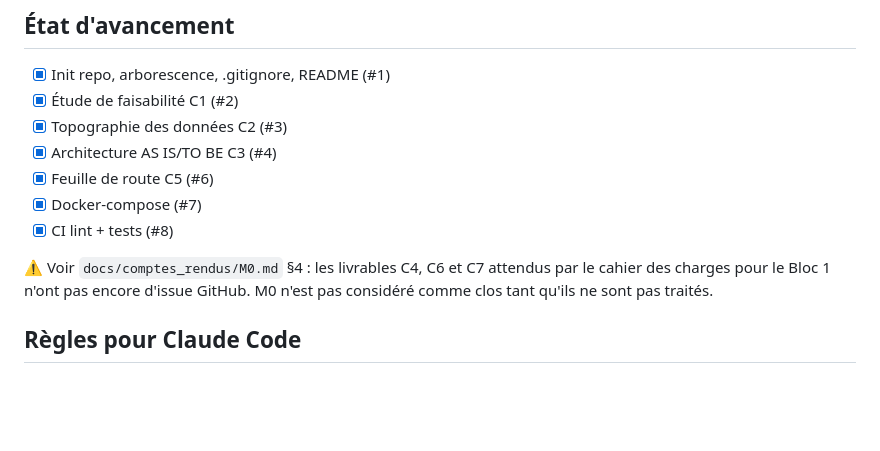
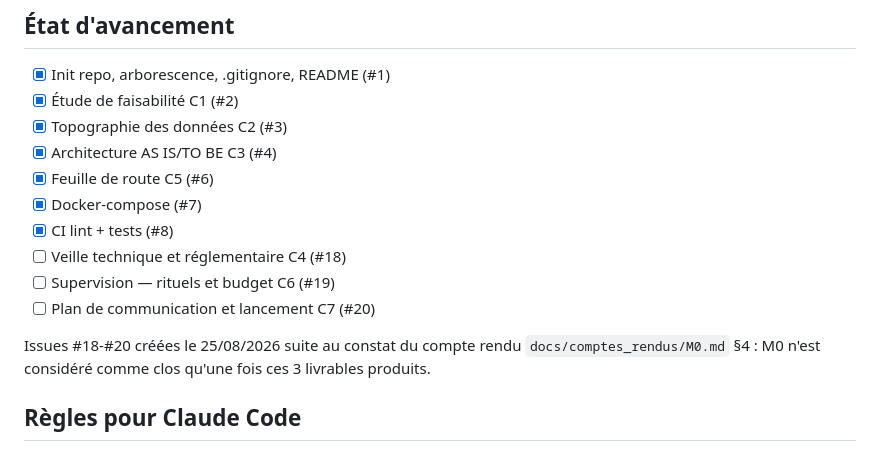
Before and after one commit to alaugier/datacore, a Markdown page: docs/plan_de_developpement.md, the part around the change. Drawn GitHub-style; blank space fills up the shorter version.

Commit message:
docs: référencer les issues C4/C6/C7 créées suite au compte rendu M0
Le compte rendu de milestone (M0.md) avait identifié l'absence de
livrable pour C4, C6 et C7 dans le suivi GitHub. Trois issues (#18,
#19, #20) ont été créées dans le milestone M0 pour combler ce
manque avant de considérer M0 réellement clos.

```diff
--- a/docs/plan_de_developpement.md
+++ b/docs/plan_de_developpement.md
@@ -41,11 +41,13 @@ Voir architecture complète discutée avec Claude Web (conversation du 24/08/202
 - [x] Feuille de route C5 (#6)
 - [x] Docker-compose (#7)
 - [x] CI lint + tests (#8)
+- [ ] Veille technique et réglementaire C4 (#18)
+- [ ] Supervision — rituels et budget C6 (#19)
+- [ ] Plan de communication et lancement C7 (#20)
 
-⚠️ Voir `docs/comptes_rendus/M0.md` §4 : les livrables C4, C6 et C7
-attendus par le cahier des charges pour le Bloc 1 n'ont pas encore
-d'issue GitHub. M0 n'est pas considéré comme clos tant qu'ils ne sont
-pas traités.
+Issues #18-#20 créées le 25/08/2026 suite au constat du compte rendu
+`docs/comptes_rendus/M0.md` §4 : M0 n'est considéré comme clos qu'une
+fois ces 3 livrables produits.
 
 ## Règles pour Claude Code
 - Ne jamais committer `data/raw/*` (voir `.gitignore`).
```
